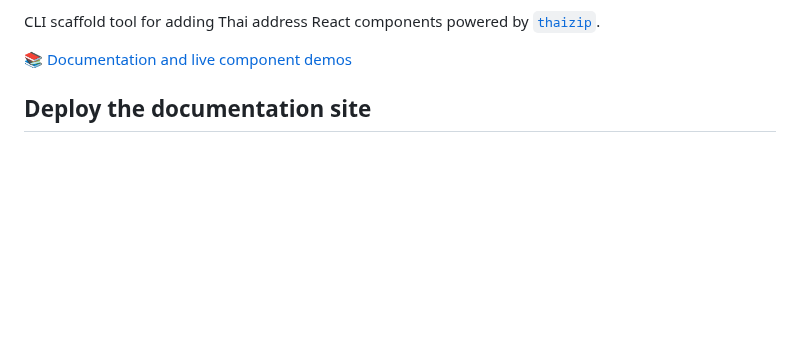
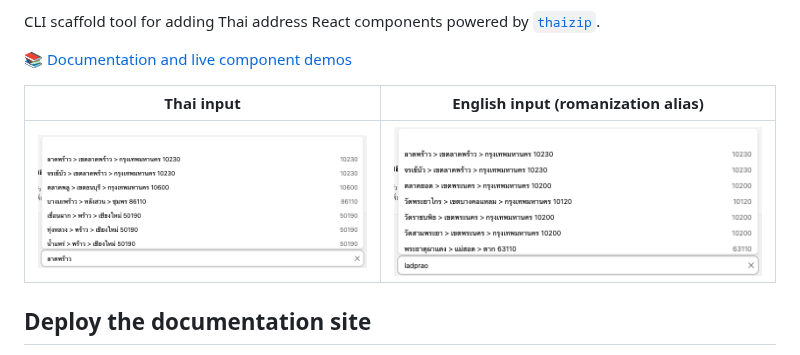
Before and after one commit to naay99999/react-thai-zip, a Markdown page: README.md, the part around one of its changes. Rendered like a GitHub page; pictures changed too: .github/assets/demo-en.png (added), .github/assets/demo.png (added); blank space fills up the shorter version.

```diff
--- a/README.md
+++ b/README.md
@@ -2,7 +6,11 @@
 
 CLI scaffold tool for adding Thai address React components powered by [`thaizip`](https://www.npmjs.com/package/thaizip).
 
-📚 [Documentation and live component demos](https://react-thai-zip.vercel.app)
+📚 [Documentation and live component demos](https://react-thai-zip-docs.vercel.app)
+
+| Thai input | English input (romanization alias) |
+|---|---|
+| ![react-thaizip demo — typing "ลาดพร้าว" in the scaffolded ThaiAddressAutocomplete component](.github/assets/demo.png) | ![react-thaizip demo — typing "ladprao" and matching the same Thai suggestions](.github/assets/demo-en.png) |
 
 ## Deploy the documentation site
 
```
Also changed, not shown: other parts of README.md (+4 -0 lines), 2 other files.
